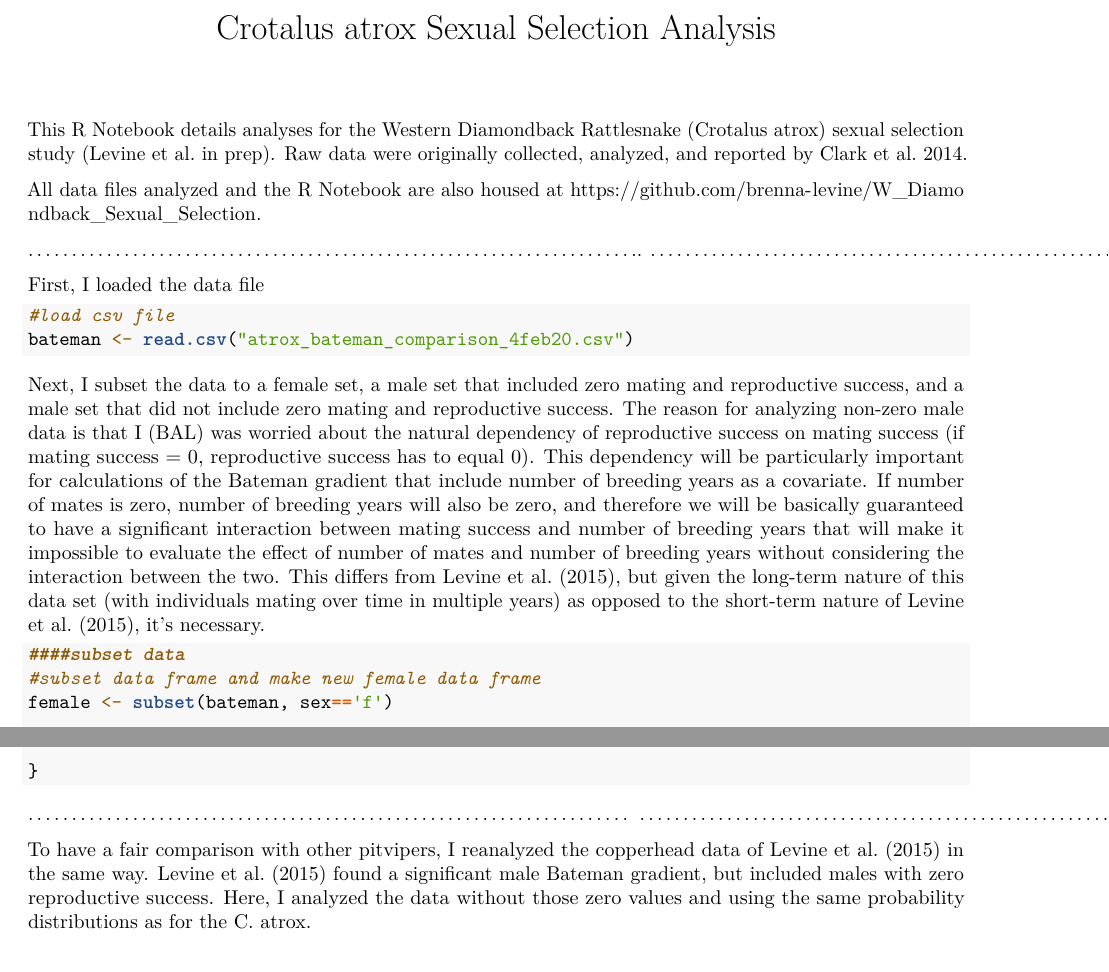
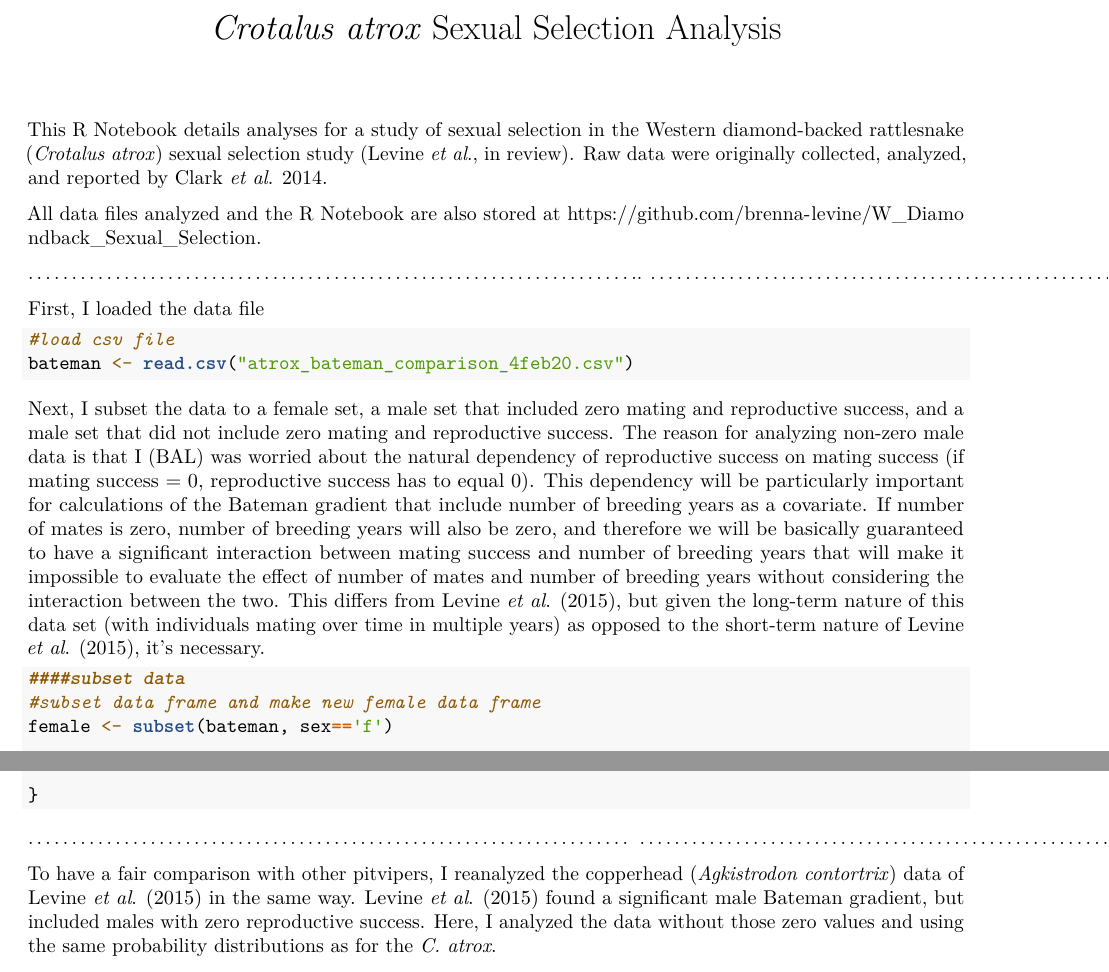
Before and after one commit to brenna-levine/W_Diamondback_Sexual_Selection, an R Markdown document (atrox_sexual_selection_10Apr20.Rmd): two parts of pages 1 and 17 of 22, joined at a grey line, cut so that both start at the same text. Rendered offline with R 4.5, knitr and Pandoc, then LaTeX, with nearby package versions; the code chunks are not run, so their results and figures are left out.

Commit message:
added italics to notebook

````diff
--- a/atrox_sexual_selection_10Apr20.Rmd
+++ b/atrox_sexual_selection_10Apr20.Rmd
@@ -1,5 +1,5 @@
 ---
-title: "Crotalus atrox Sexual Selection Analysis"
+title: "*Crotalus atrox* Sexual Selection Analysis"
 output:
   word_document: default
   pdf_document: default
@@ -8,9 +8,9 @@ output:
 
 ###################################################################
 
-This R Notebook details analyses for the Western Diamondback Rattlesnake (Crotalus atrox) sexual selection study (Levine et al. in prep). Raw data were originally collected, analyzed, and reported by Clark et al. 2014.
+This R Notebook details analyses for a study of sexual selection in the Western diamond-backed rattlesnake (*Crotalus atrox*) sexual selection study (Levine *et al*., in review). Raw data were originally collected, analyzed, and reported by Clark *et al*. 2014.
 
-All data files analyzed and the R Notebook are also housed at https://github.com/brenna-levine/W_Diamondback_Sexual_Selection.
+All data files analyzed and the R Notebook are also stored at https://github.com/brenna-levine/W_Diamondback_Sexual_Selection.
 
 .......................................................................
 .......................................................................
@@ -22,7 +22,7 @@ bateman <- read.csv("atrox_bateman_comparison_4feb20.csv")
 ```
 
 
-Next, I subset the data to a female set, a male set that included zero mating and reproductive success, and a male set that did not include zero mating and reproductive success. The reason for analyzing non-zero male data is that I (BAL) was worried about the natural dependency of reproductive success on mating success (if mating success = 0, reproductive success has to equal 0). This dependency will be particularly important for calculations of the Bateman gradient that include number of breeding years as a covariate. If number of mates is zero, number of breeding years will also be zero, and therefore we will be basically guaranteed to have a significant interaction between mating success and number of breeding years that will make it impossible to evaluate the effect of number of mates and number of breeding years without considering the interaction between the two. This differs from Levine et al. (2015), but given the long-term nature of this data set (with individuals mating over time in multiple years) as opposed to the short-term nature of Levine et al. (2015), it's necessary.
+Next, I subset the data to a female set, a male set that included zero mating and reproductive success, and a male set that did not include zero mating and reproductive success. The reason for analyzing non-zero male data is that I (BAL) was worried about the natural dependency of reproductive success on mating success (if mating success = 0, reproductive success has to equal 0). This dependency will be particularly important for calculations of the Bateman gradient that include number of breeding years as a covariate. If number of mates is zero, number of breeding years will also be zero, and therefore we will be basically guaranteed to have a significant interaction between mating success and number of breeding years that will make it impossible to evaluate the effect of number of mates and number of breeding years without considering the interaction between the two. This differs from Levine *et al*. (2015), but given the long-term nature of this data set (with individuals mating over time in multiple years) as opposed to the short-term nature of Levine *et al*. (2015), it's necessary.
 ```{r}
 ####subset data
 #subset data frame and make new female data frame
@@ -966,7 +966,7 @@ if(f > crit){ #if the f ratio is larger than the critical value
 .....................................................................
 .....................................................................
 
-To have a fair comparison with other pitvipers, I reanalyzed the copperhead data of Levine et al. (2015) in the same way. Levine et al. (2015) found a significant male Bateman gradient, but included males with zero reproductive success. Here, I analyzed the data without those zero values and using the same probability distributions as for the C. atrox.
+To have a fair comparison with other pitvipers, I reanalyzed the copperhead (*Agkistrodon contortrix*) data of Levine *et al*. (2015) in the same way. Levine *et al*. (2015) found a significant male Bateman gradient, but included males with zero reproductive success. Here, I analyzed the data without those zero values and using the same probability distributions as for the *C. atrox*.
 
 First, I cleared the memory and loaded the copperhead data file.
 ```{r}
````
Also changed, not shown: atrox_sexual_selection_10Apr20.Rmd (6 more changed lines).
